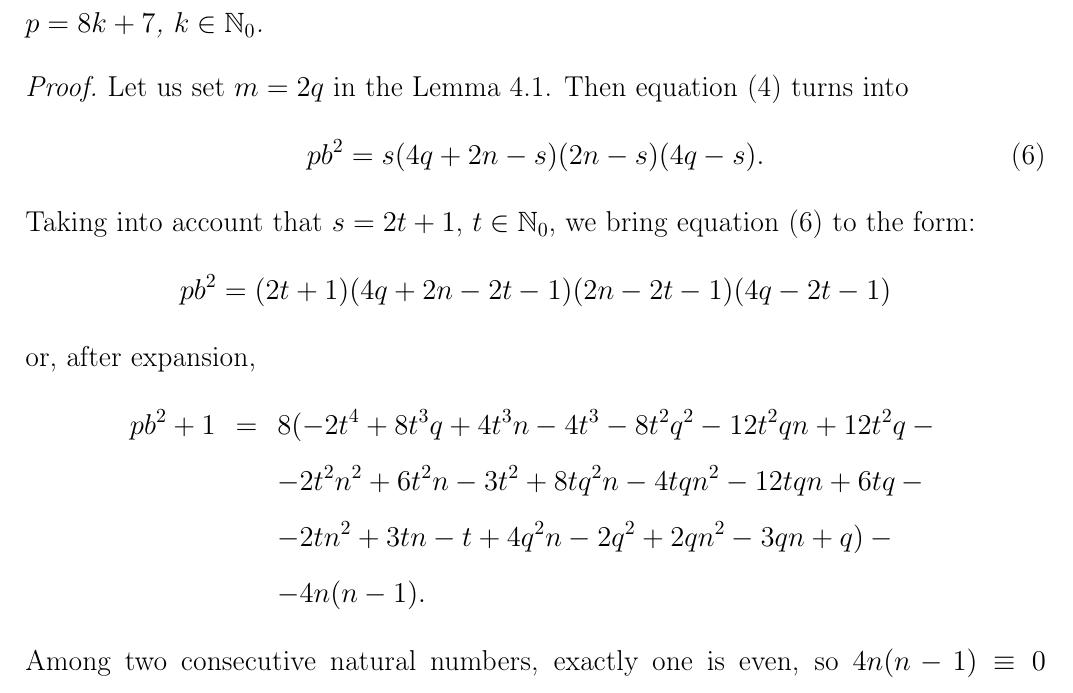
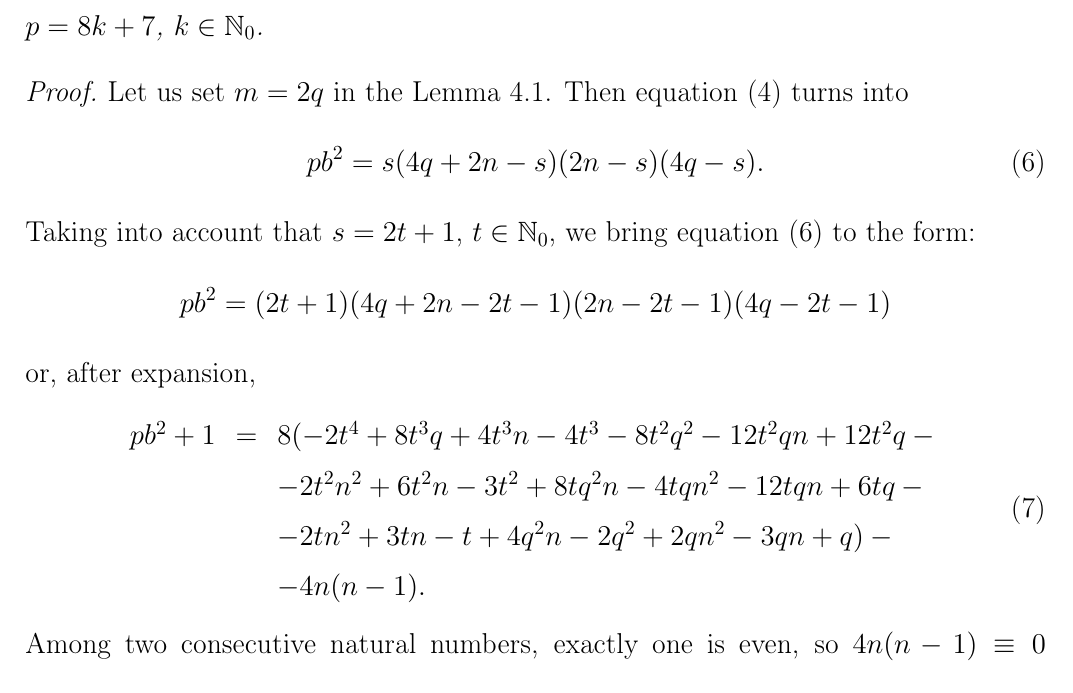
Before and after one commit to nickkolok/sct-statya, a LaTeX document (char-4k-bound/char-4k-bound.tex): part of page 12 of 23, cut so that both start at the same text. Compiled offline with pdfLaTeX.

Commit message:
[4k3] Fixed one more runaway equation number

```diff
--- a/char-4k-bound/char-4k-bound.tex
+++ b/char-4k-bound/char-4k-bound.tex
@@ -611,13 +611,15 @@ The case when the length of an edge is even is slightly more specific and allows
 	\label{eq: 34.2}
 	\end{equation}
 	or, after expansion,
-	\begin{eqnarray}
-		pb^2 + 1&=& 8(-2t^4+8t^3q+4t^3n-4t^3-8t^2q^2-12t^2qn+12t^2q- {}\nonumber\\
-			 &     &-2t^2n^2+6t^2n-3t^2+8tq^2n-4tqn^2-12tqn+6tq- {}\nonumber\\
-			 &     &-2tn^2+3tn-t+4q^2n-2q^2+2qn^2-3qn+q)-  {}\nonumber\\
-			   &     &-4n(n-1).
+	\begin{equation}
 		\label{eq:35.1}
-	\end{eqnarray}
+		\begin{array}{rcl}
+		pb^2 + 1&=& 8(-2t^4+8t^3q+4t^3n-4t^3-8t^2q^2-12t^2qn+12t^2q- {}\\
+			 &     &-2t^2n^2+6t^2n-3t^2+8tq^2n-4tqn^2-12tqn+6tq- {}\\
+			 &     &-2tn^2+3tn-t+4q^2n-2q^2+2qn^2-3qn+q)-  {}\\
+			 &     &-4n(n-1).
+		\end{array}
+	\end{equation}
 	Among two consecutive natural numbers,
 	exactly one is even,
 	so $4n(n-1)\equiv0\pmod{8}$.
```
